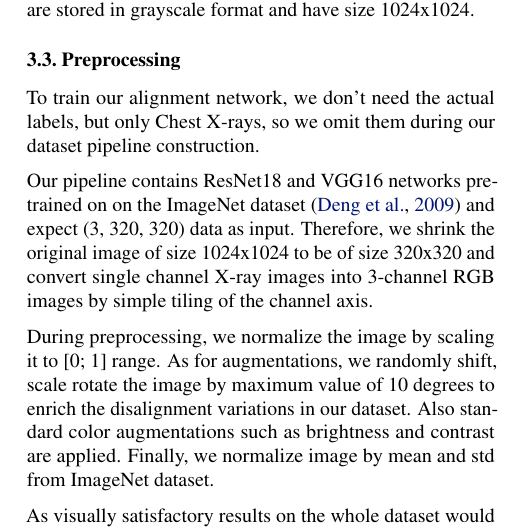
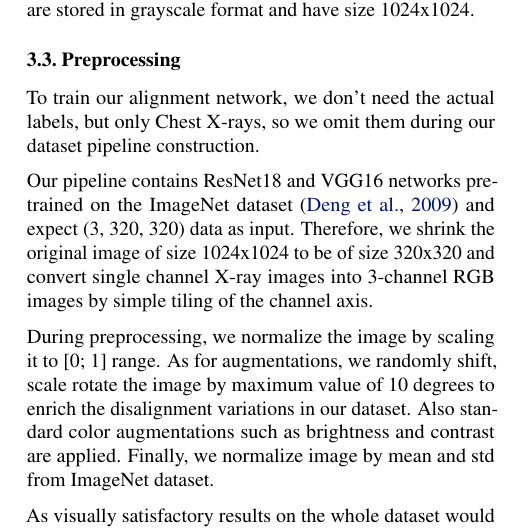
Before and after one commit to bizzare-hub/Chest-Xray-alignment-using-STN, a LaTeX paper (tex/main.tex): part of one column of page 2 of 5, cut so that both start at the same text. Compiled offline with pdfLaTeX.

Commit message:
grammatical mistakes corrected in preprocessing

```diff
--- a/tex/main.tex
+++ b/tex/main.tex
@@ -132,7 +132,7 @@ Original images are stored in grayscale format and have size 1024x1024.
 To train our alignment network, we don't need the actual labels, but only Chest
 X-rays, so we omit them during our dataset pipeline construction.
 
-Our pipeline contains ResNet18 and VGG16 networks pretrained on on the ImageNet
+Our pipeline contains ResNet18 and VGG16 networks pretrained on the ImageNet
 dataset \cite{ImageNet} and expect (3, 320, 320) data as input. Therefore, we
 shrink the original image of size 1024x1024 to be of size 320x320 and convert
 single channel X-ray images into 3-channel RGB images by simple tiling of the
```
